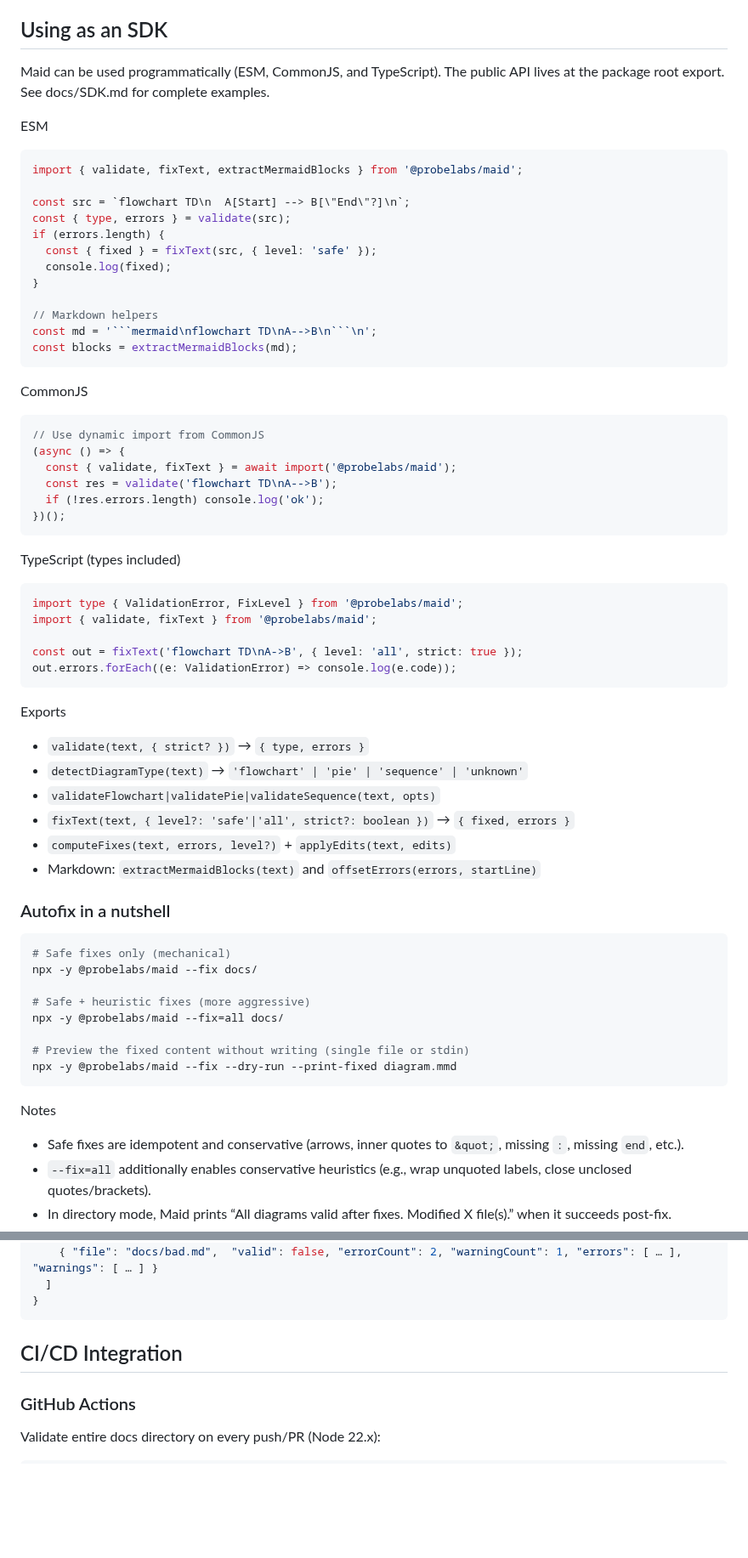
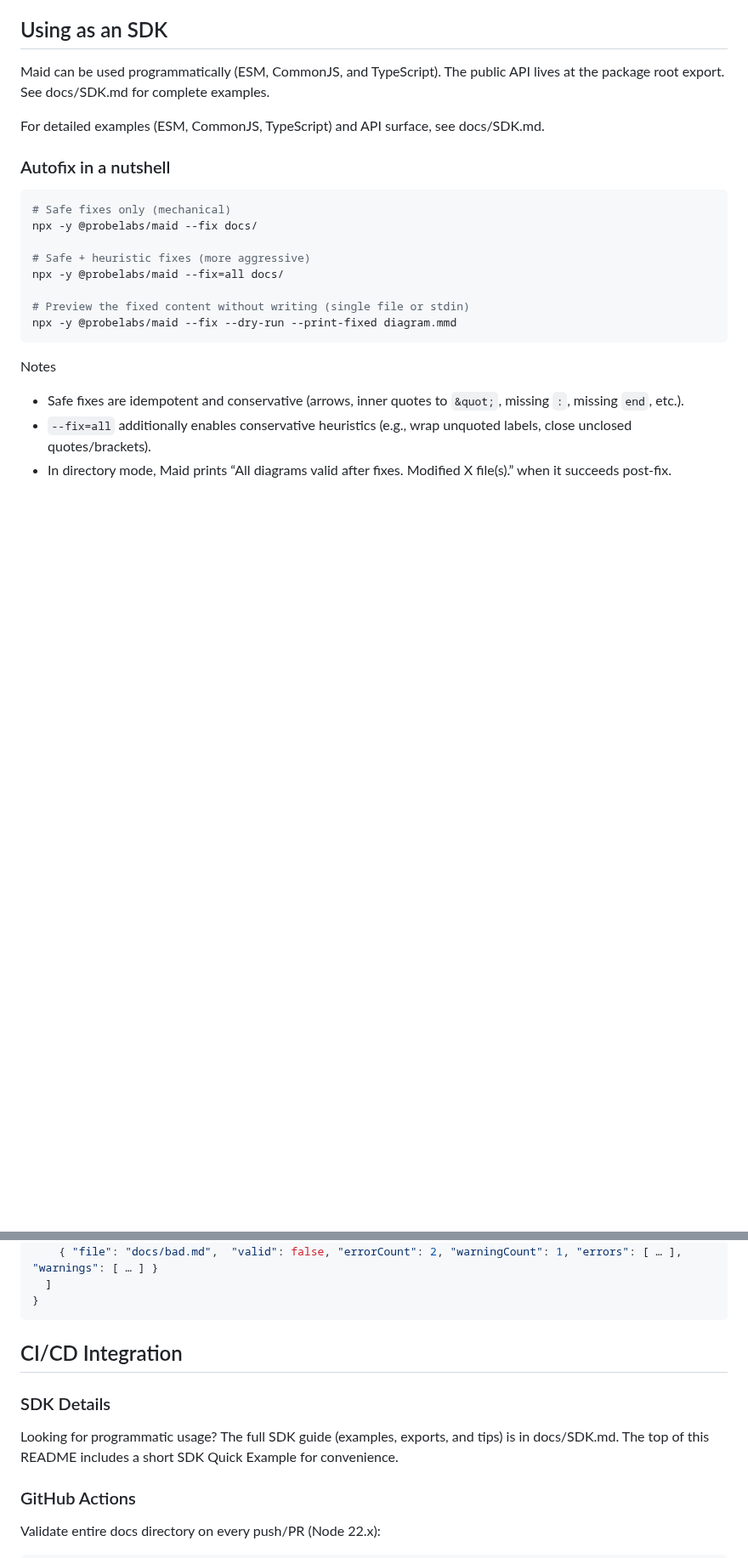
Before and after one commit to probelabs/mermaid-lint, a Markdown page: README.md, 2 parts joined by grey strips. Shown at 85% size. GitHub-like rendering; blank space fills up the shorter version.

Commit message:
docs(README): keep only SDK quick example near top; move detailed guidance deeper via docs/SDK.md link

````diff
--- a/README.md
+++ b/README.md
@@ -51,48 +51,7 @@ Exit codes
 
 Maid can be used programmatically (ESM, CommonJS, and TypeScript). The public API lives at the package root export. See docs/SDK.md for complete examples.
 
-ESM
-```js
-import { validate, fixText, extractMermaidBlocks } from '@probelabs/maid';
-
-const src = `flowchart TD\n  A[Start] --> B[\"End\"?]\n`;
-const { type, errors } = validate(src);
-if (errors.length) {
-  const { fixed } = fixText(src, { level: 'safe' });
-  console.log(fixed);
-}
-
-// Markdown helpers
-const md = '```mermaid\nflowchart TD\nA-->B\n```\n';
-const blocks = extractMermaidBlocks(md);
-```
-
-CommonJS
-```js
-// Use dynamic import from CommonJS
-(async () => {
-  const { validate, fixText } = await import('@probelabs/maid');
-  const res = validate('flowchart TD\nA-->B');
-  if (!res.errors.length) console.log('ok');
-})();
-```
-
-TypeScript (types included)
-```ts
-import type { ValidationError, FixLevel } from '@probelabs/maid';
-import { validate, fixText } from '@probelabs/maid';
-
-const out = fixText('flowchart TD\nA->B', { level: 'all', strict: true });
-out.errors.forEach((e: ValidationError) => console.log(e.code));
-```
-
-Exports
-- `validate(text, { strict? })` → `{ type, errors }`
-- `detectDiagramType(text)` → `'flowchart' | 'pie' | 'sequence' | 'unknown'`
-- `validateFlowchart|validatePie|validateSequence(text, opts)`
-- `fixText(text, { level?: 'safe'|'all', strict?: boolean })` → `{ fixed, errors }`
-- `computeFixes(text, errors, level?)` + `applyEdits(text, edits)`
-- Markdown: `extractMermaidBlocks(text)` and `offsetErrors(errors, startLine)`
+For detailed examples (ESM, CommonJS, TypeScript) and API surface, see docs/SDK.md.
 
 ### Autofix in a nutshell
 
@@ -459,6 +418,10 @@ Directory scan:
 
 ## CI/CD Integration
 
+### SDK Details
+
+Looking for programmatic usage? The full SDK guide (examples, exports, and tips) is in docs/SDK.md. The top of this README includes a short SDK Quick Example for convenience.
+
 ### GitHub Actions
 
 Validate entire docs directory on every push/PR (Node 22.x):
````
